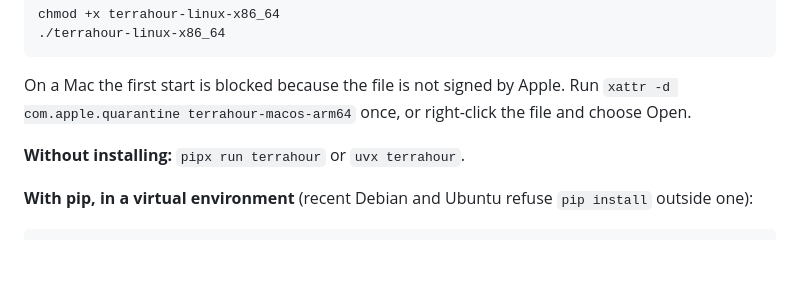
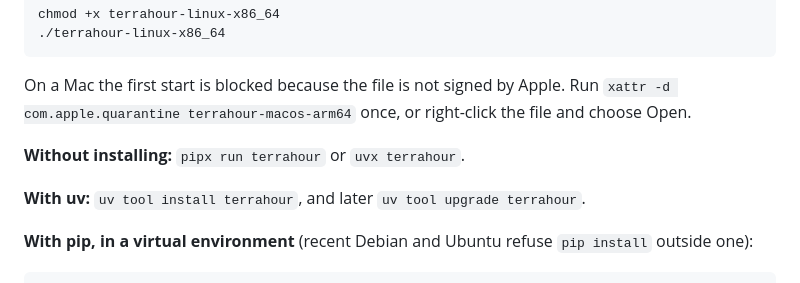
Before and after one commit to ACoci86/terrahour, a Markdown page: MANUAL.md, the part around the change. GitHub-like rendering; blank space fills up the shorter version.

```diff
--- a/MANUAL.md
+++ b/MANUAL.md
@@ -125,6 +125,8 @@ choose Open.
 
 **Without installing:** `pipx run terrahour` or `uvx terrahour`.
 
+**With uv:** `uv tool install terrahour`, and later `uv tool upgrade terrahour`.
+
 **With pip, in a virtual environment** (recent Debian and Ubuntu refuse `pip install`
 outside one):
 
```
Also changed, not shown: README.md (+3 -0 lines).
